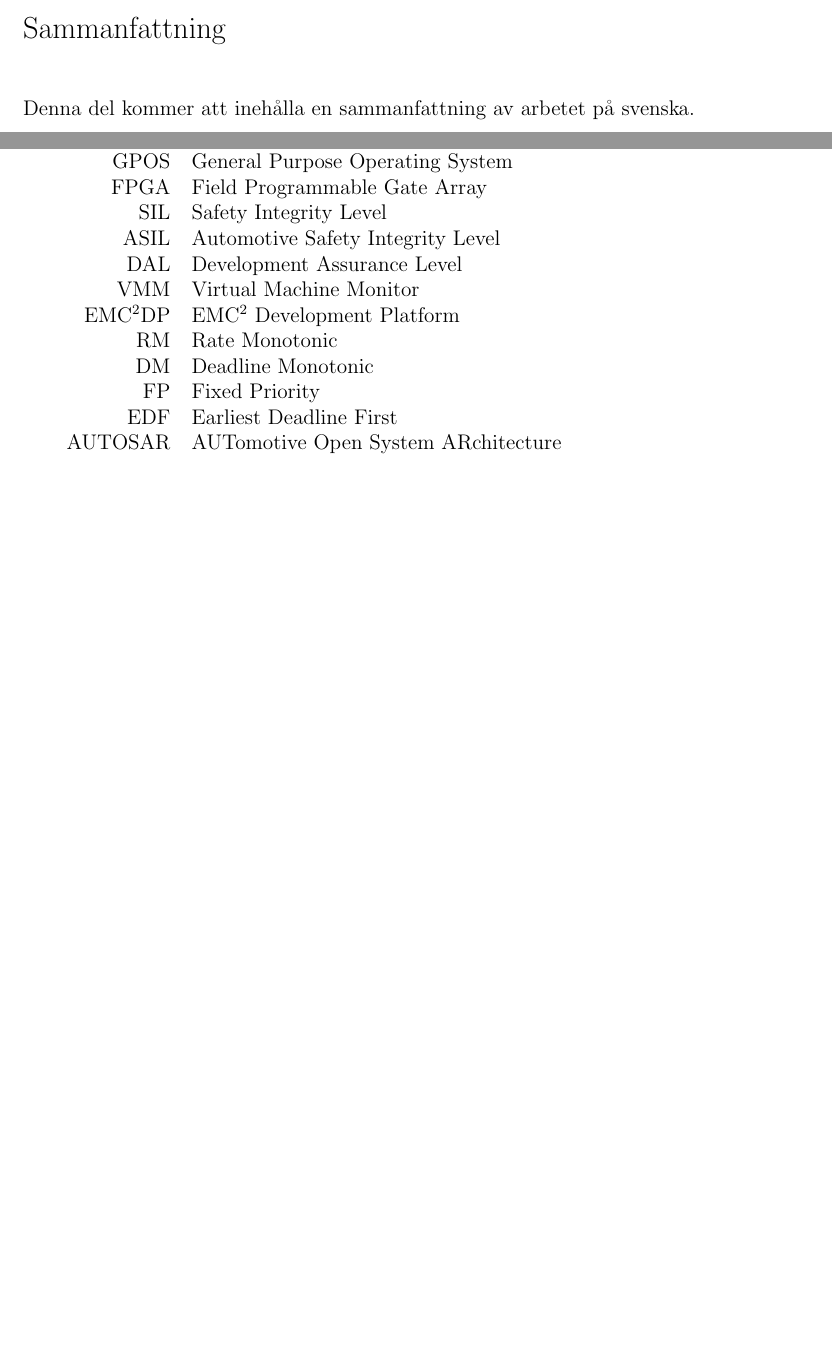
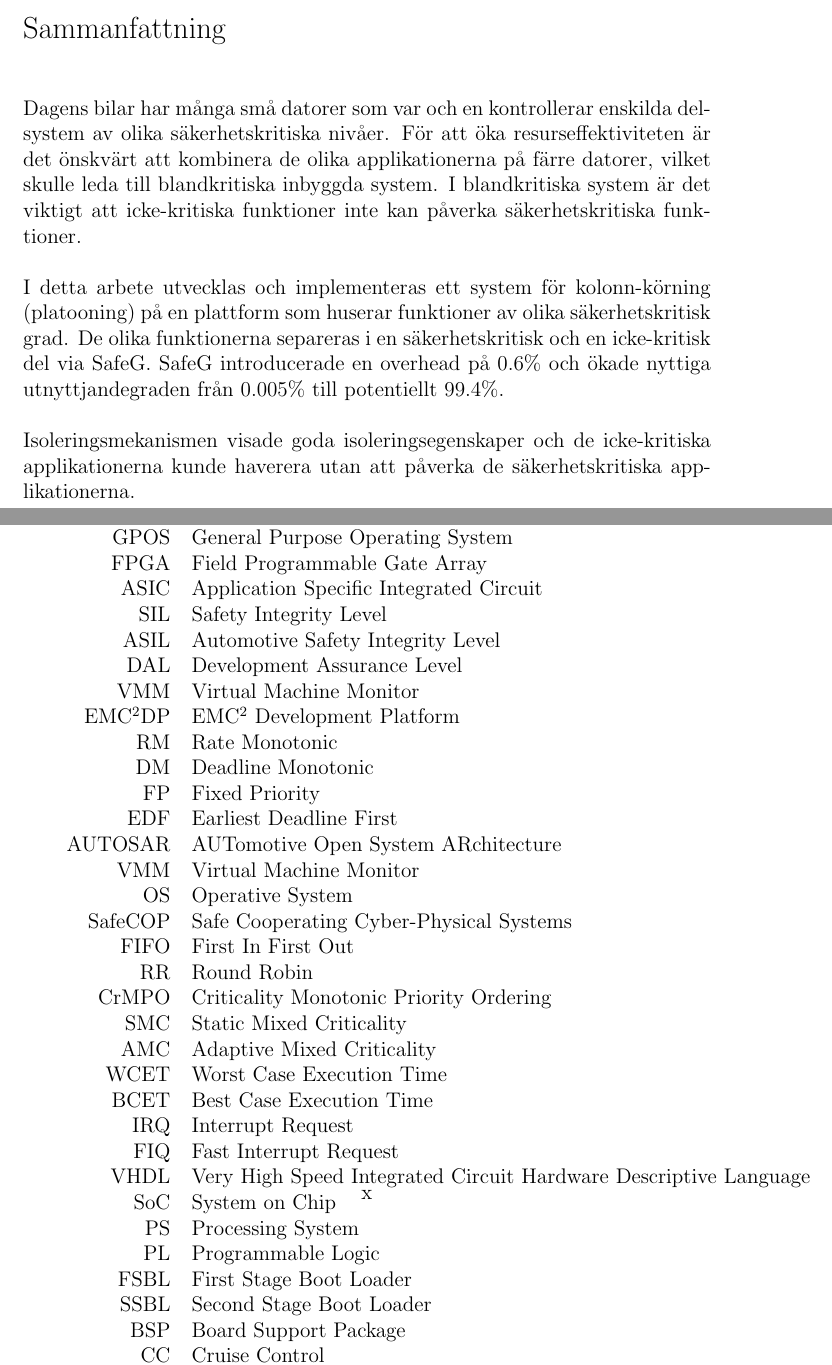
Before and after one commit to afcmrp/exjobb, a LaTeX thesis (Report/main.tex, which reads Report/abbreviations.tex, Report/sammanfattning.tex): two parts of pages 3 and 10 of 61 before the commit and two parts of pages 3 and 11 of 62 after it, joined at a grey line, cut so that both start at the same text, the shorter picture padded with empty space. Compiled offline with pdfLaTeX.

Commit message:
added abbreviation in swedish

```diff
--- a/Report/abbreviations.tex
+++ b/Report/abbreviations.tex
@@ -10,7 +10,7 @@
 RTOS	&Real-Time Operating System\\
 GPOS	&General Purpose Operating System\\
 FPGA	&Field Programmable Gate Array\\
-%ASIC	&Application Specific Integrated Circuit\\
+ASIC	&Application Specific Integrated Circuit\\
 SIL		&Safety Integrity Level\\
 ASIL	&Automotive Safety Integrity Level\\
 DAL		&Development Assurance Level\\
@@ -21,5 +21,35 @@
 FP		&Fixed Priority\\
 EDF		&Earliest Deadline First\\
 AUTOSAR	&AUTomotive Open System ARchitecture\\
+VMM		&Virtual Machine Monitor\\
+OS		&Operative System\\
+SafeCOP	&Safe Cooperating Cyber-Physical Systems\\
+FIFO	&First In First Out\\
+RR		&Round Robin\\
+CrMPO	&Criticality Monotonic Priority Ordering\\
+SMC		&Static Mixed Criticality\\
+AMC		&Adaptive Mixed Criticality\\
+WCET	&Worst Case Execution Time\\
+BCET	&Best Case Execution Time\\
+IRQ		&Interrupt Request\\
+FIQ		&Fast Interrupt Request\\
+VHDL	&Very High Speed Integrated Circuit Hardware Descriptive Language\\
+SoC		&System on Chip\\
+PS		&Processing System\\
+PL		&Programmable Logic\\
+FSBL	&First Stage Boot Loader\\
+SSBL	&Second Stage Boot Loader\\
+BSP		&Board Support Package\\
+CC		&Cruise Control\\
+ACC		&Adaptive Cruise Control\\
+CACC	&Cooperative Adaptive Cruise Control\\
+LIDAR	&Light Detection And Ranging\\
+PWM		&Pulse Width Modulation\\
+UART	&Universal Asynchronous Reciever Transmitter\\
+V2V		&Vehicle to Vehicle\\
+V2I		&Vehicle to Infrastructure\\
+I2C		&Inter Integrated Circuit\\
+CPU		&Central Processing Unit\\
+
 
 \end{tabular}
--- a/Report/sammanfattning.tex
+++ b/Report/sammanfattning.tex
@@ -22,7 +22,13 @@
 \textcolor{white}{.}\\
 \label{sec:sammanfattning}
 
-Denna del kommer att inehålla en sammanfattning av arbetet på svenska.
+%Denna del kommer att inehålla en sammanfattning av arbetet på svenska.
+
+Dagens bilar har många små datorer som var och en kontrollerar enskilda delsystem av olika säkerhetskritiska nivåer. För att öka resurseffektiviteten är det önskvärt att kombinera de olika applikationerna på färre datorer, vilket skulle leda till blandkritiska inbyggda system. I blandkritiska system är det viktigt att icke-kritiska funktioner inte kan påverka säkerhetskritiska funktioner.\\
+
+I detta arbete utvecklas och implementeras ett system för kolonn-körning (platooning) på en plattform som huserar funktioner av olika säkerhetskritisk grad. De olika funktionerna separeras i en säkerhetskritisk och en icke-kritisk del via SafeG. SafeG introducerade en overhead på 0.6\% och ökade nyttiga utnyttjandegraden från 0.005\% till potentiellt 99.4\%.\\
+
+Isoleringsmekanismen visade goda isoleringsegenskaper och de icke-kritiska applikationerna kunde haverera utan att påverka de säkerhetskritiska applikationerna.
 
 \vspace{0.25cm}
 %\keywords{mixed criticality embedded systems, safety critical control}
```
